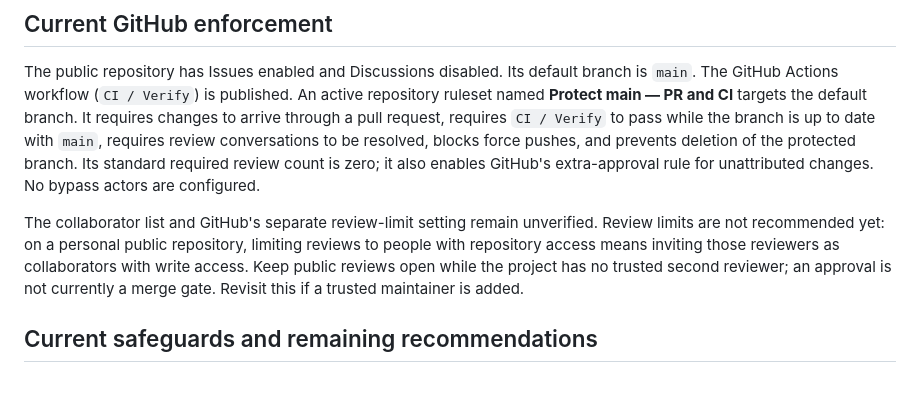
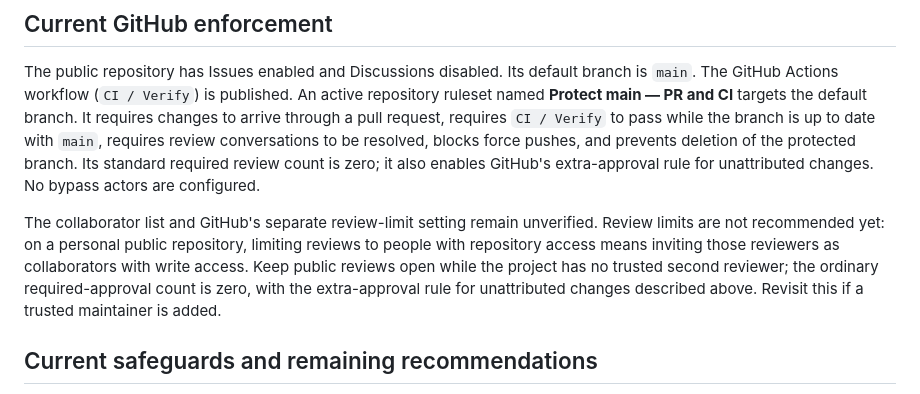
Before and after one commit to mderdouri/Dayglance, a Markdown page: GOVERNANCE.md, the part around the change. GitHub-like rendering.

Commit message:
docs: clarify approval exception

```diff
--- a/GOVERNANCE.md
+++ b/GOVERNANCE.md
@@ -41,7 +41,7 @@ For a repository owned by a personal account, GitHub provides the owner and coll
 
 The public repository has Issues enabled and Discussions disabled. Its default branch is `main`. The GitHub Actions workflow (`CI / Verify`) is published. An active repository ruleset named **Protect main — PR and CI** targets the default branch. It requires changes to arrive through a pull request, requires `CI / Verify` to pass while the branch is up to date with `main`, requires review conversations to be resolved, blocks force pushes, and prevents deletion of the protected branch. Its standard required review count is zero; it also enables GitHub's extra-approval rule for unattributed changes. No bypass actors are configured.
 
-The collaborator list and GitHub's separate review-limit setting remain unverified. Review limits are not recommended yet: on a personal public repository, limiting reviews to people with repository access means inviting those reviewers as collaborators with write access. Keep public reviews open while the project has no trusted second reviewer; an approval is not currently a merge gate. Revisit this if a trusted maintainer is added.
+The collaborator list and GitHub's separate review-limit setting remain unverified. Review limits are not recommended yet: on a personal public repository, limiting reviews to people with repository access means inviting those reviewers as collaborators with write access. Keep public reviews open while the project has no trusted second reviewer; the ordinary required-approval count is zero, with the extra-approval rule for unattributed changes described above. Revisit this if a trusted maintainer is added.
 
 ## Current safeguards and remaining recommendations
 
```
